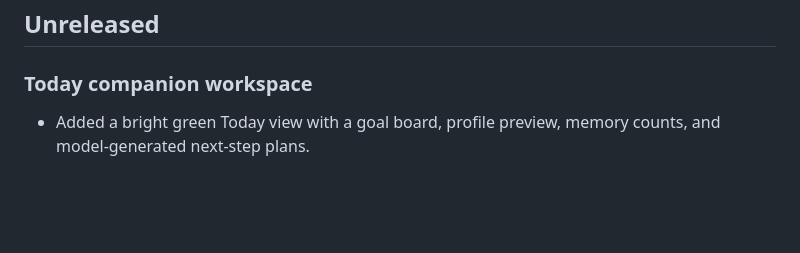
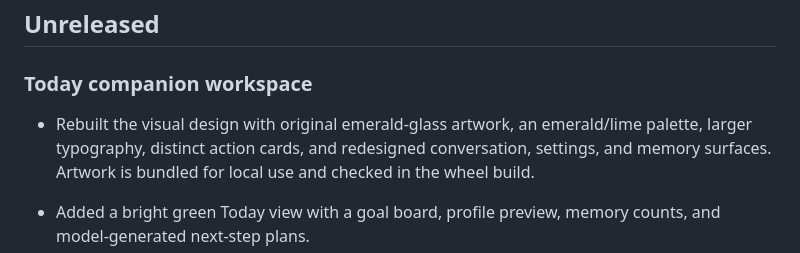
Before and after one commit to MiMindMendinc/annie-local, a Markdown page: CHANGELOG.md, the part around the change. Drawn GitHub-style; blank space fills up the shorter version.

```diff
--- a/CHANGELOG.md
+++ b/CHANGELOG.md
@@ -3,6 +3,8 @@
 ## Unreleased
 
 ### Today companion workspace
+
+- Rebuilt the visual design with original emerald-glass artwork, an emerald/lime palette, larger typography, distinct action cards, and redesigned conversation, settings, and memory surfaces. Artwork is bundled for local use and checked in the wheel build.
 
 - Added a bright green Today view with a goal board, profile preview, memory counts, and model-generated next-step plans.
 - Added direct fact, profile, goal, and journal capture without requiring a model request.
```
Also changed, not shown: README.md (+2 -0 lines), docs/TODAY_WORKSPACE.md (+2 -0 lines), docs/assets/today-workspace.jpg, 6 other files.
